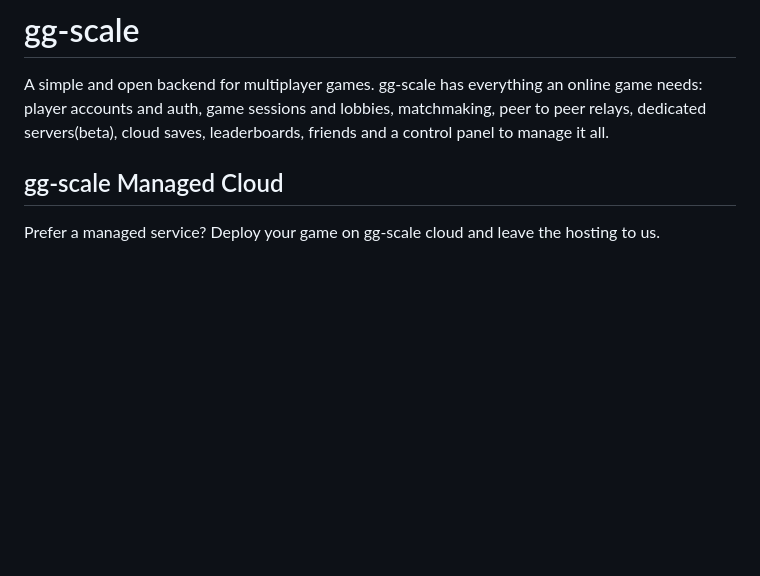
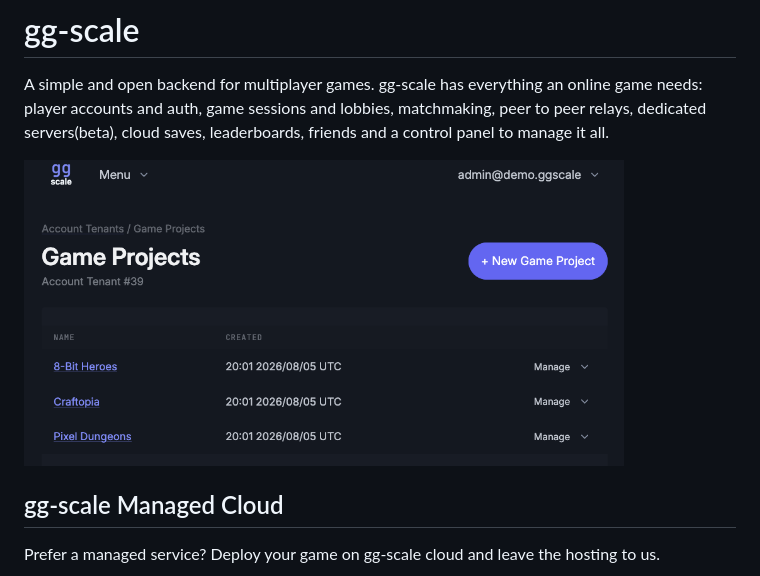
Before and after one commit to automoto/gg-scale, a Markdown page: README.md, the part around the change. GitHub-like rendering; pictures changed too: docs/dashboard.png (added); blank space fills up the shorter version.

Commit message:
adding dashboard screenshot

```diff
--- a/README.md
+++ b/README.md
@@ -1,6 +1,8 @@
 # gg-scale
 
 A simple and open backend for multiplayer games. gg-scale has everything an online game needs: player accounts and auth, game sessions and lobbies, matchmaking, peer to peer relays, dedicated servers(beta), cloud saves, leaderboards, friends and a control panel to manage it all.
+
+<img src="docs/dashboard.png" alt="gg-scale control panel" width="600">
 
 ## gg-scale Managed Cloud
 
```
